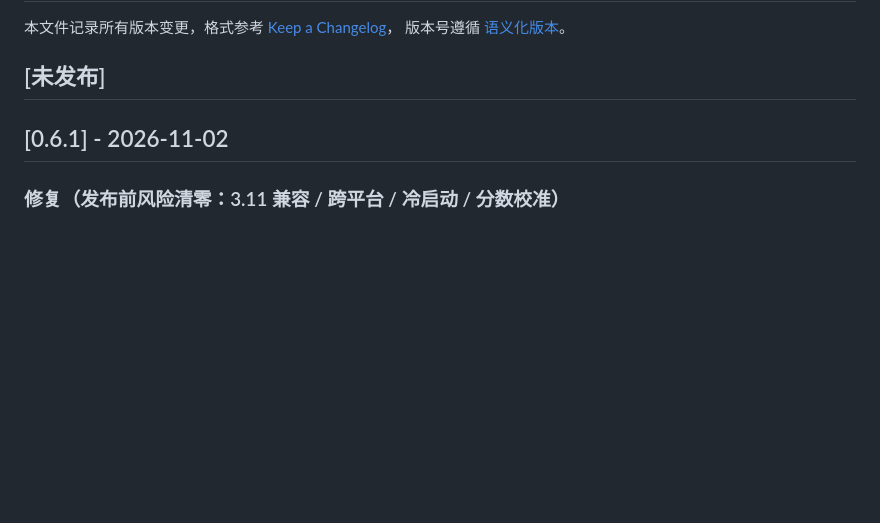
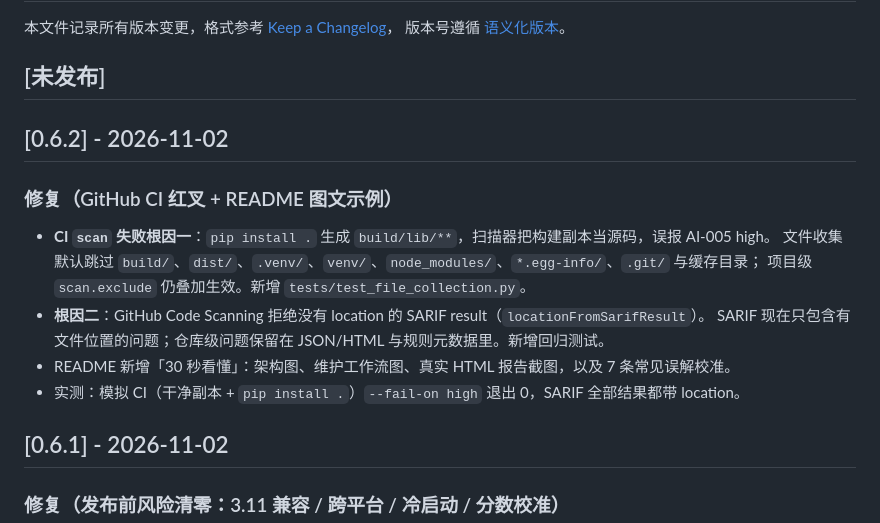
Before and after one commit to mw2wbyys6t-sudo/provemark-open, a Markdown page: CHANGELOG.md, the part around the change. Drawn GitHub-style; blank space fills up the shorter version.

```diff
--- a/CHANGELOG.md
+++ b/CHANGELOG.md
@@ -4,6 +4,18 @@
 版本号遵循 [语义化版本](https://semver.org/lang/zh-CN/)。
 
 ## [未发布]
+
+## [0.6.2] - 2026-11-02
+
+### 修复（GitHub CI 红叉 + README 图文示例）
+
+- **CI `scan` 失败根因一**：`pip install .` 生成 `build/lib/**`，扫描器把构建副本当源码，误报 AI-005 high。
+  文件收集默认跳过 `build/`、`dist/`、`.venv/`、`venv/`、`node_modules/`、`*.egg-info/`、`.git/` 与缓存目录；
+  项目级 `scan.exclude` 仍叠加生效。新增 `tests/test_file_collection.py`。
+- **根因二**：GitHub Code Scanning 拒绝没有 location 的 SARIF result（`locationFromSarifResult`）。
+  SARIF 现在只包含有文件位置的问题；仓库级问题保留在 JSON/HTML 与规则元数据里。新增回归测试。
+- README 新增「30 秒看懂」：架构图、维护工作流图、真实 HTML 报告截图，以及 7 条常见误解校准。
+- 实测：模拟 CI（干净副本 + `pip install .`）`--fail-on high` 退出 0，SARIF 全部结果都带 location。
 
 ## [0.6.1] - 2026-11-02
 
```
Also changed, not shown: README.md (+28 -0 lines), docs/assets/report-screenshot.png (added), 12 other files.
